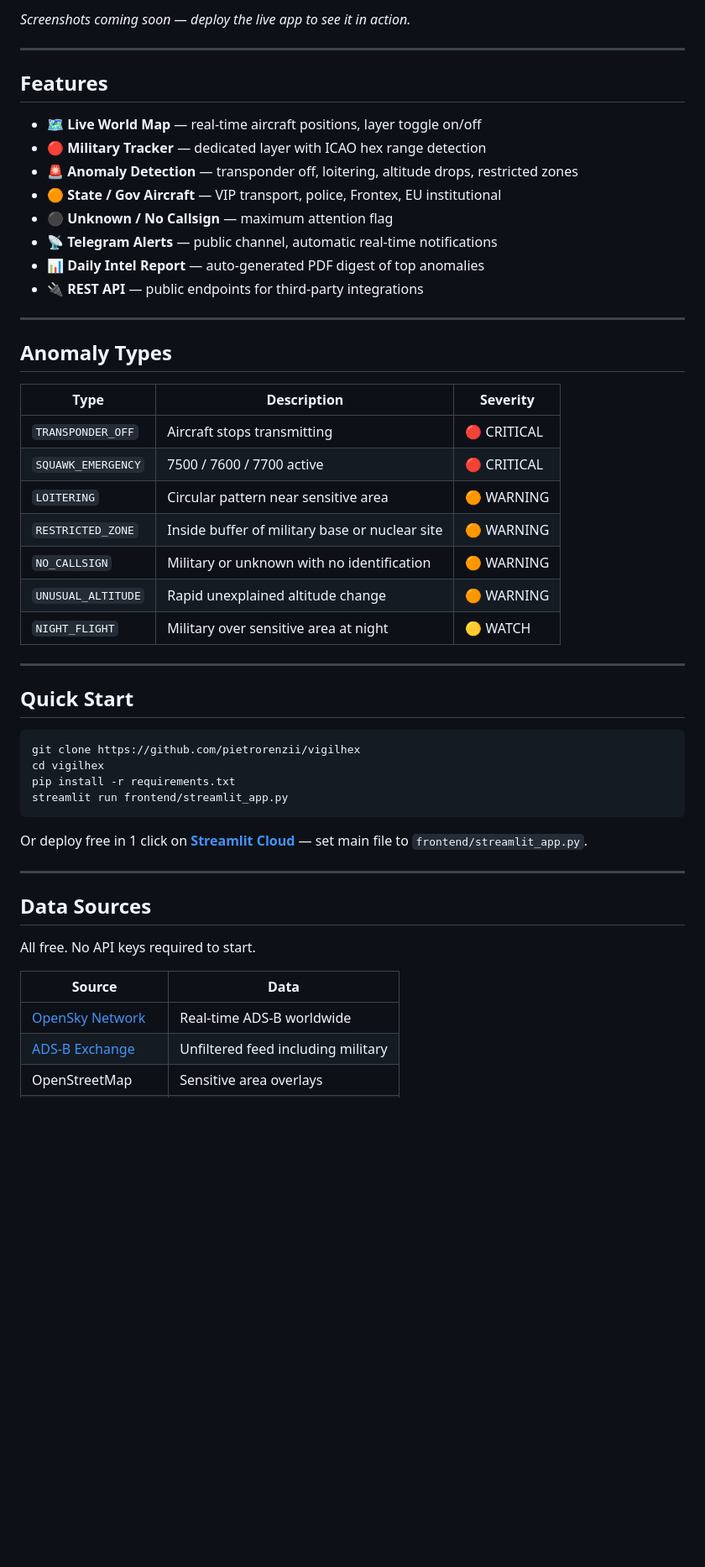
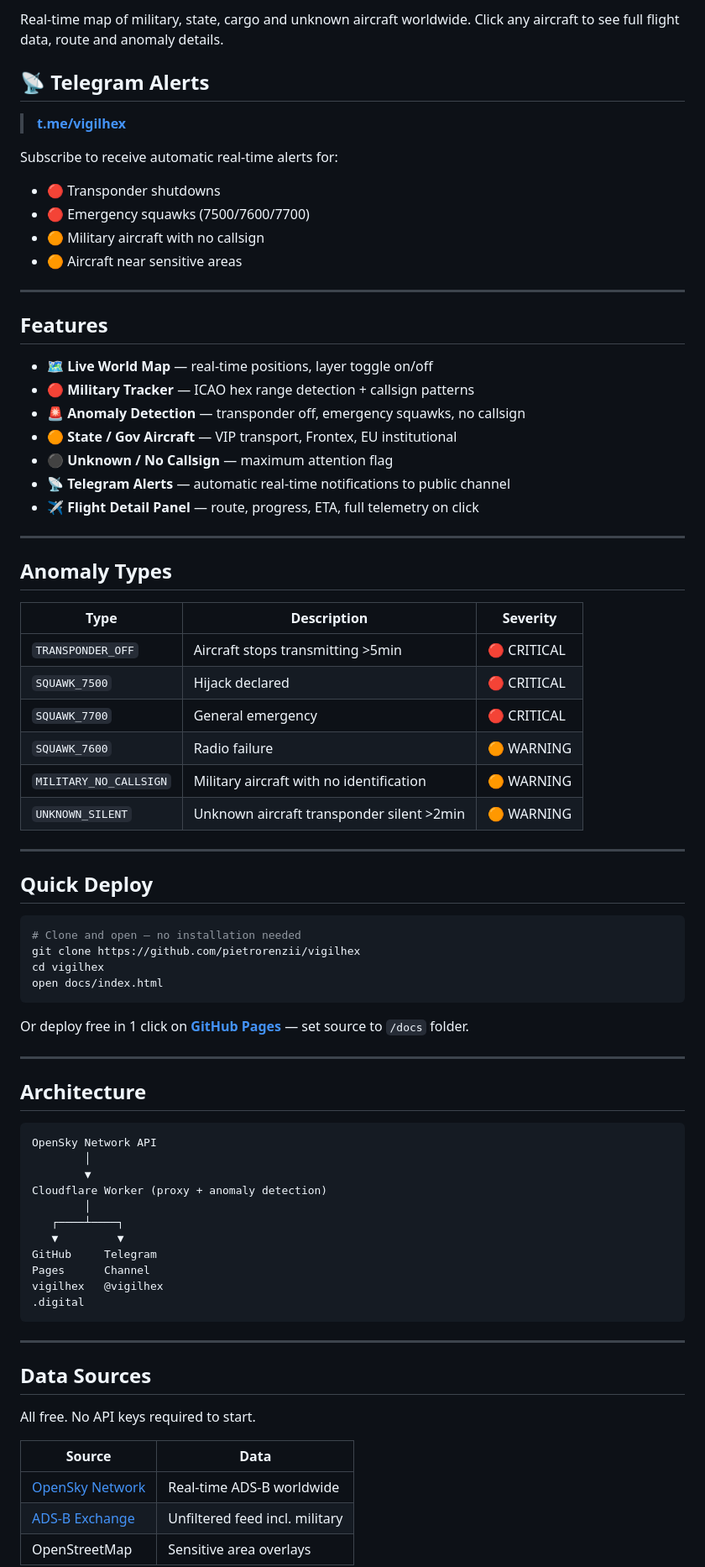
Before and after one commit to pietrorenzii/vigilhex, a Markdown page: README.md, the part around one of its changes. Shown at 84% size. Rendered like a GitHub page; blank space fills up the shorter version.

Commit message:
docs: update README with vigilhex.digital domain and Telegram link

````diff
--- a/README.md
+++ b/README.md
@@ -34,18 +32,28 @@ It classifies every aircraft in real time — military, commercial, state, cargo
 
-*Screenshots coming soon — deploy the live app to see it in action.*
+Real-time map of military, state, cargo and unknown aircraft worldwide.
+Click any aircraft to see full flight data, route and anomaly details.
+
+## 📡 Telegram Alerts
+
+> **[t.me/vigilhex](https://t.me/vigilhex)**
+
+Subscribe to receive automatic real-time alerts for:
+- 🔴 Transponder shutdowns
+- 🔴 Emergency squawks (7500/7600/7700)
+- 🟠 Military aircraft with no callsign
+- 🟠 Aircraft near sensitive areas
 
 ---
 
 ## Features
 
-- 🗺️ **Live World Map** — real-time aircraft positions, layer toggle on/off
-- 🔴 **Military Tracker** — dedicated layer with ICAO hex range detection
-- 🚨 **Anomaly Detection** — transponder off, loitering, altitude drops, restricted zones
-- 🟠 **State / Gov Aircraft** — VIP transport, police, Frontex, EU institutional
+- 🗺️ **Live World Map** — real-time positions, layer toggle on/off
+- 🔴 **Military Tracker** — ICAO hex range detection + callsign patterns
+- 🚨 **Anomaly Detection** — transponder off, emergency squawks, no callsign
+- 🟠 **State / Gov Aircraft** — VIP transport, Frontex, EU institutional
 - ⚫ **Unknown / No Callsign** — maximum attention flag
-- 📡 **Telegram Alerts** — public channel, automatic real-time notifications
-- 📊 **Daily Intel Report** — auto-generated PDF digest of top anomalies
-- 🔌 **REST API** — public endpoints for third-party integrations
+- 📡 **Telegram Alerts** — automatic real-time notifications to public channel
+- ✈️ **Flight Detail Panel** — route, progress, ETA, full telemetry on click
 
 ---
 
@@ -53,26 +61,41 @@ It classifies every aircraft in real time — military, commercial, state, cargo
 
 | Type | Description | Severity |
 |---|---|---|
-| `TRANSPONDER_OFF` | Aircraft stops transmitting | 🔴 CRITICAL |
-| `SQUAWK_EMERGENCY` | 7500 / 7600 / 7700 active | 🔴 CRITICAL |
-| `LOITERING` | Circular pattern near sensitive area | 🟠 WARNING |
-| `RESTRICTED_ZONE` | Inside buffer of military base or nuclear site | 🟠 WARNING |
-| `NO_CALLSIGN` | Military or unknown with no identification | 🟠 WARNING |
-| `UNUSUAL_ALTITUDE` | Rapid unexplained altitude change | 🟠 WARNING |
-| `NIGHT_FLIGHT` | Military over sensitive area at night | 🟡 WATCH |
+| `TRANSPONDER_OFF` | Aircraft stops transmitting >5min | 🔴 CRITICAL |
+| `SQUAWK_7500` | Hijack declared | 🔴 CRITICAL |
+| `SQUAWK_7700` | General emergency | 🔴 CRITICAL |
+| `SQUAWK_7600` | Radio failure | 🟠 WARNING |
+| `MILITARY_NO_CALLSIGN` | Military aircraft with no identification | 🟠 WARNING |
+| `UNKNOWN_SILENT` | Unknown aircraft transponder silent >2min | 🟠 WARNING |
 
 ---
 
-## Quick Start
+## Quick Deploy
 ```bash
+# Clone and open — no installation needed
 git clone https://github.com/pietrorenzii/vigilhex
 cd vigilhex
-pip install -r requirements.txt
-streamlit run frontend/streamlit_app.py
+open docs/index.html
 ```
 
-Or deploy free in 1 click on **[Streamlit Cloud](https://share.streamlit.io)** —
-set main file to `frontend/streamlit_app.py`.
+Or deploy free in 1 click on **[GitHub Pages](https://pages.github.com)** — set source to `/docs` folder.
+
+---
+
+## Architecture
+```
+OpenSky Network API
+        │
+        ▼
+Cloudflare Worker (proxy + anomaly detection)
+        │
+   ┌────┴────┐
+   ▼         ▼
+GitHub     Telegram
+Pages      Channel
+vigilhex   @vigilhex
+.digital
+```
 
 ---
 
@@ -83,5 +106,5 @@ All free. No API keys required to start.
 | Source | Data |
 |---|---|
 | [OpenSky Network](https://opensky-network.org/api) | Real-time ADS-B worldwide |
-| [ADS-B Exchange](https://adsbexchange.com) | Unfiltered feed including military |
+| [ADS-B Exchange](https://adsbexchange.com) | Unfiltered feed incl. military |
 | OpenStreetMap | Sensitive area overlays |
````
Also changed, not shown: other parts of README.md (+21 -43 lines).
